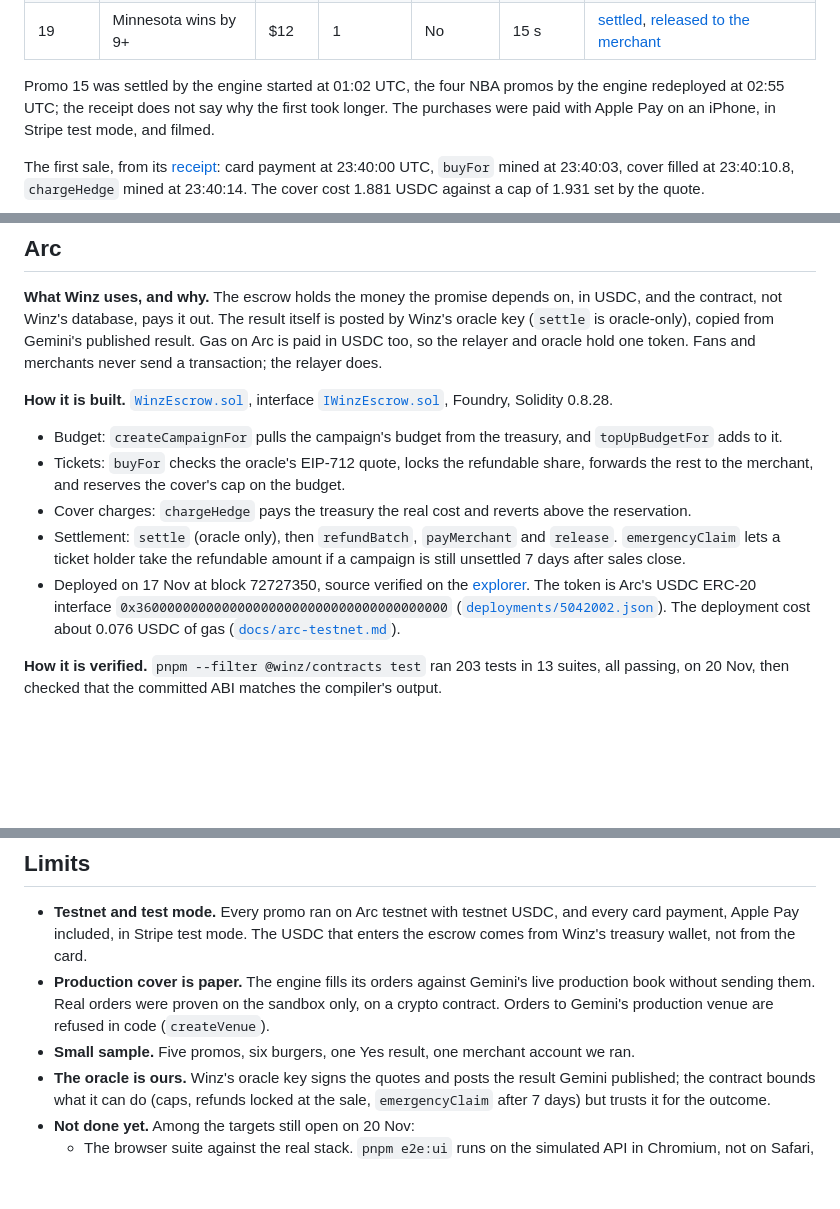
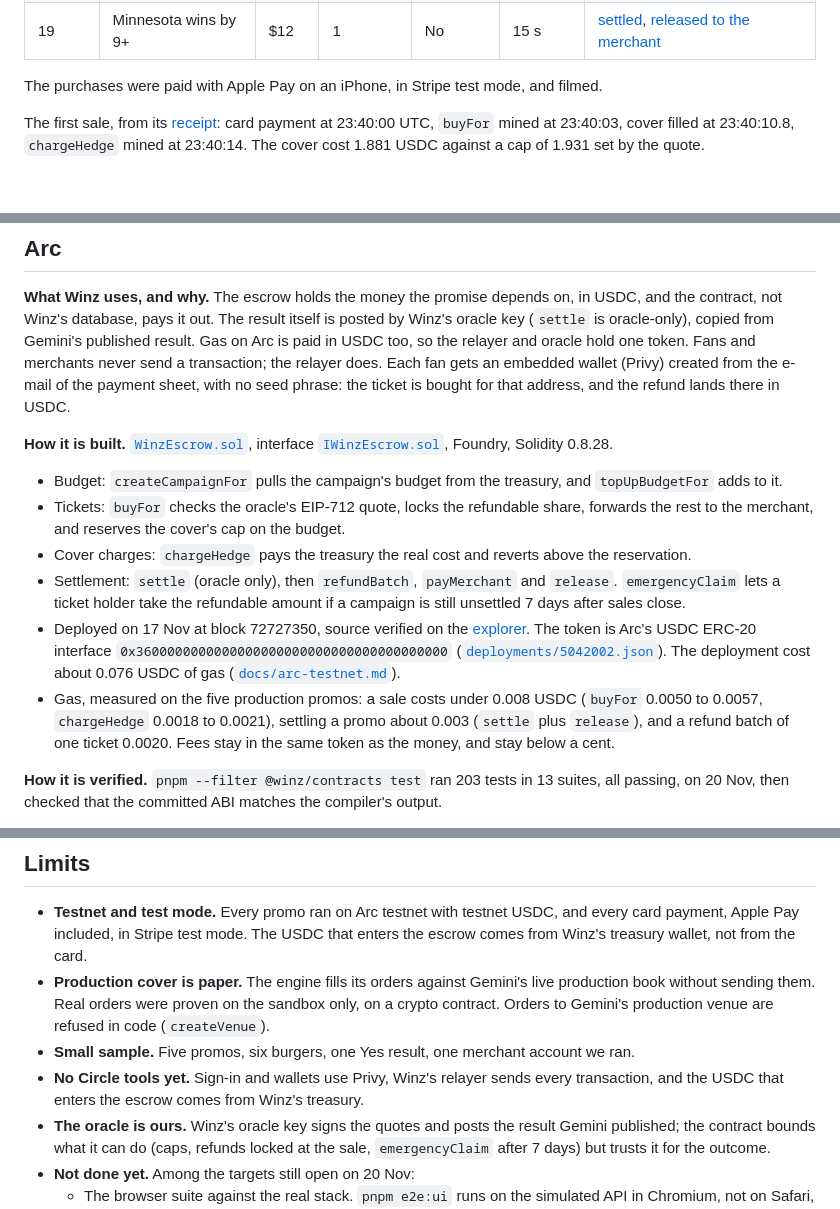
Before and after one commit to frytegg/winz, a Markdown page: README.md, 3 parts joined by grey strips. Rendered like a GitHub page; blank space fills up the shorter version.

```diff
--- a/README.md
+++ b/README.md
@@ -79,9 +103,7 @@ promising 50 % back.
 | 18 | New York wins by 10+ | $12 | 1 | No | 17 s | [settled](https://explorer.testnet.arc.io/tx/0x60df923f45da36b8b5ca31896ef8b93a0f0e223cf4a94f3436d250035053bd65), [released to the merchant](https://explorer.testnet.arc.io/tx/0xd629b3ac0871be06c3a98967d7aadeb6032dfe37c5e2c86d23d436482234a571) |
 | 19 | Minnesota wins by 9+ | $12 | 1 | No | 15 s | [settled](https://explorer.testnet.arc.io/tx/0xb22ddd1af806f7f79b0702ea1e67ad4d2236ab5054ee7a8fa42500151ac5354b), [released to the merchant](https://explorer.testnet.arc.io/tx/0xd9903ec3ad126857b29ed10671dcc4ecbc6b129fb8cad0b6122c56655694b273) |
 
-Promo 15 was settled by the engine started at 01:02 UTC, the four NBA promos by the engine
-redeployed at 02:55 UTC; the receipt does not say why the first took longer. The purchases were
-paid with Apple Pay on an iPhone, in Stripe test mode, and filmed.
+The purchases were paid with Apple Pay on an iPhone, in Stripe test mode, and filmed.
 
 The first sale, from its [receipt](docs/receipts/prod/g1-2026-11-19.md): card payment at
 23:40:00 UTC, `buyFor` mined at 23:40:03, cover filled at 23:40:10.8, `chargeHedge` mined at
@@ -214,7 +276,9 @@ receipt and an `eth_getLogs` poll every 5 s. The first path to arrive writes the
 **What Winz uses, and why.** The escrow holds the money the promise depends on, in USDC, and the
 contract, not Winz's database, pays it out. The result itself is posted by Winz's oracle key
 (`settle` is oracle-only), copied from Gemini's published result. Gas on Arc is paid in USDC too, so the
-relayer and oracle hold one token. Fans and merchants never send a transaction; the relayer does.
+relayer and oracle hold one token. Fans and merchants never send a transaction; the relayer does. Each fan gets an embedded wallet
+(Privy) created from the e-mail of the payment sheet, with no seed phrase: the ticket is bought for
+that address, and the refund lands there in USDC.
 
 **How it is built.** [`WinzEscrow.sol`](packages/contracts/src/WinzEscrow.sol), interface
 [`IWinzEscrow.sol`](packages/contracts/src/interfaces/IWinzEscrow.sol), Foundry, Solidity 0.8.28.
@@ -232,6 +296,9 @@ relayer and oracle hold one token. Fans and merchants never send a transaction;
   The token is Arc's USDC ERC-20 interface `0x3600000000000000000000000000000000000000`
   ([`deployments/5042002.json`](packages/contracts/deployments/5042002.json)). The deployment cost
   about 0.076 USDC of gas ([`docs/arc-testnet.md`](docs/arc-testnet.md)).
+- Gas, measured on the five production promos: a sale costs under 0.008 USDC (`buyFor` 0.0050 to
+  0.0057, `chargeHedge` 0.0018 to 0.0021), settling a promo about 0.003 (`settle` plus `release`),
+  and a refund batch of one ticket 0.0020. Fees stay in the same token as the money, and stay below a cent.
 
 **How it is verified.** `pnpm --filter @winz/contracts test` ran 203 tests in 13 suites, all
 passing, on 20 Nov, then checked that the committed ABI matches the compiler's output.
@@ -302,6 +369,8 @@ takes accounts and keys ([`docs/deploy.md`](docs/deploy.md)).
   without sending them. Real orders were proven on the sandbox only, on a crypto contract. Orders
   to Gemini's production venue are refused in code (`createVenue`).
 - **Small sample.** Five promos, six burgers, one Yes result, one merchant account we ran.
+- **No Circle tools yet.** Sign-in and wallets use Privy, Winz's relayer sends every transaction,
+  and the USDC that enters the escrow comes from Winz's treasury.
 - **The oracle is ours.** Winz's oracle key signs the quotes and posts the result Gemini published;
   the contract bounds what it can do (caps, refunds locked at the sale, `emergencyClaim` after 7
   days) but trusts it for the outcome.
```
Also changed, not shown: other parts of README.md (+79 -15 lines), docs/screens/fan-live-ticket.png (added), docs/screens/merchant-cost-per-sale.png (added).
